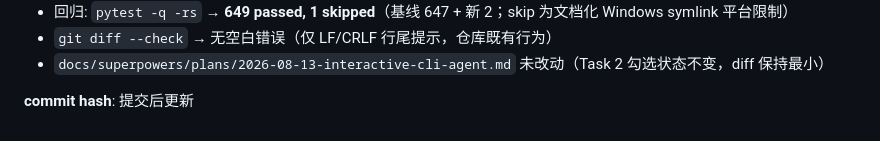
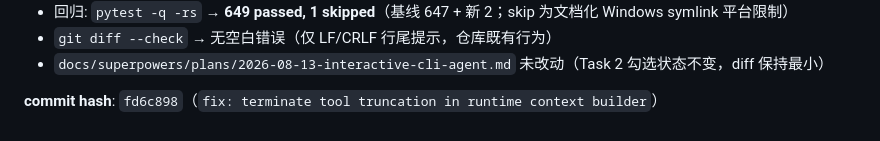
Before and after one commit to liwenze-NJU/AI4SE_projectA, a Markdown page: AGENT_LOG.md, the part around the change. Rendered like a GitHub page.

Commit message:
docs: record T2-FIX commit hash in agent log
Co-Authored-By: Claude Opus 4.8 (1M context) <noreply@anthropic.com>

```diff
--- a/AGENT_LOG.md
+++ b/AGENT_LOG.md
@@ -2582,4 +2582,4 @@
 - `git diff --check` → 无空白错误（仅 LF/CRLF 行尾提示，仓库既有行为）
 - `docs/superpowers/plans/2026-08-13-interactive-cli-agent.md` 未改动（Task 2 勾选状态不变，diff 保持最小）
 
-**commit hash**: 提交后更新
+**commit hash**: `fd6c898`（`fix: terminate tool truncation in runtime context builder`）
```
